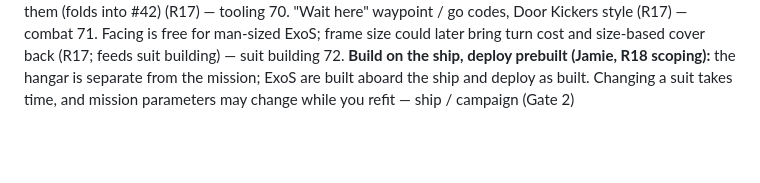
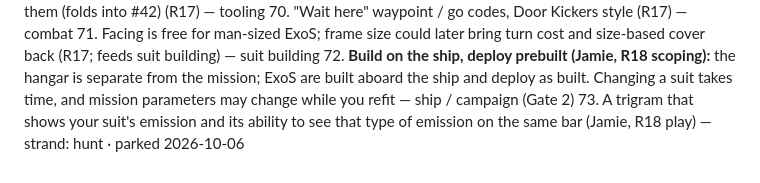
Before and after one commit to FluKanuck/Signal-Lance, a Markdown page: claude/signal-lance-roadmap.md, the part around the change. GitHub-like rendering; blank space fills up the shorter version.

Commit message:
Roadmap: park #73 (emit vs sense trigram)
Co-Authored-By: Claude Opus 5.5 (1M context) <noreply@anthropic.com>
Claude-Session: https://claude.ai/code/session_01DU3ZkQdo6zYWAVcG7fJJ45

```diff
--- a/claude/signal-lance-roadmap.md
+++ b/claude/signal-lance-roadmap.md
@@ -166,3 +166,4 @@ Build order (lean, revisable at each scoping chat): Missions (R15) → Block map
 70. "Wait here" waypoint / go codes, Door Kickers style (R17) — combat
 71. Facing is free for man-sized ExoS; frame size could later bring turn cost and size-based cover back (R17; feeds suit building) — suit building
 72. **Build on the ship, deploy prebuilt (Jamie, R18 scoping):** the hangar is separate from the mission; ExoS are built aboard the ship and deploy as built. Changing a suit takes time, and mission parameters may change while you refit — ship / campaign (Gate 2)
+73. A trigram that shows your suit's emission and its ability to see that type of emission on the same bar (Jamie, R18 play) — strand: hunt · parked 2026-10-06
```
